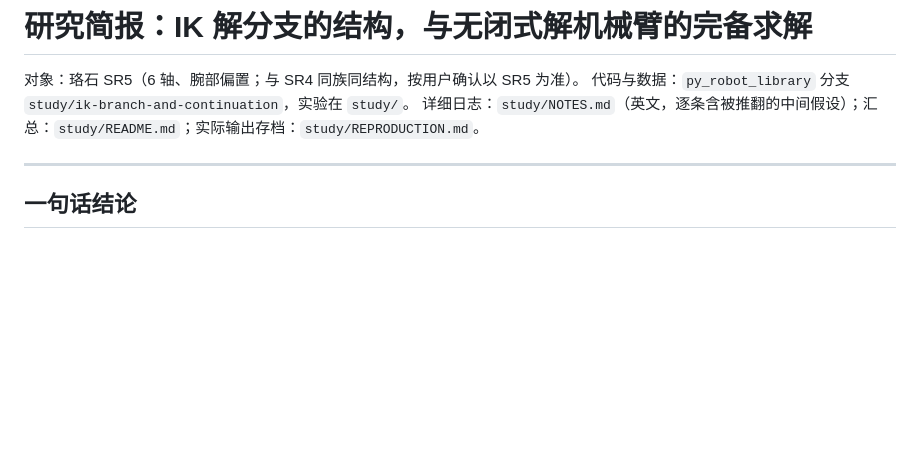
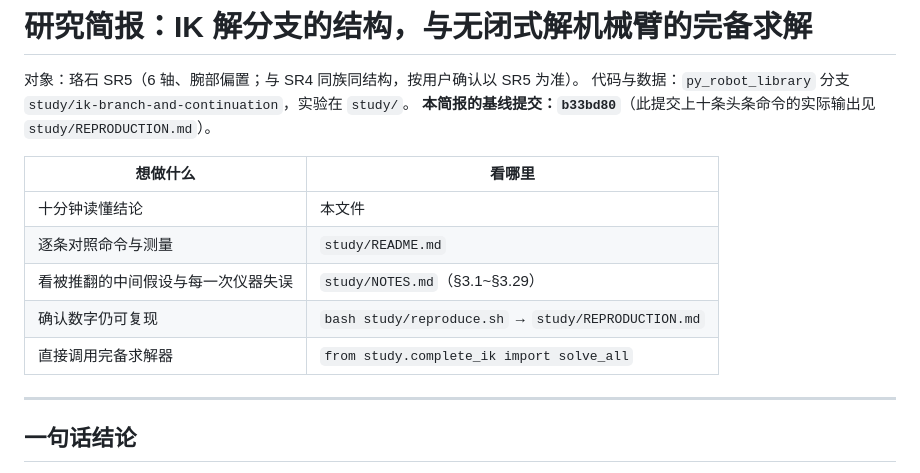
Before and after one commit to yangliangzhu/py_robot_library, a Markdown page: study/REPORT.md, the part around the change. GitHub-like rendering; blank space fills up the shorter version.

Commit message:
study: REPORT.md gets its baseline commit and a file index
The brief now states which commit it describes and where each kind of answer lives (the brief itself,
the command-to-measurement tables, the detailed log with the refuted hypotheses, the reproduction
archive, and the callable solver), so a reader a year from now can tell what was measured when.

```diff
--- a/study/REPORT.md
+++ b/study/REPORT.md
@@ -2,7 +2,15 @@
 
 对象：珞石 SR5（6 轴、腕部偏置；与 SR4 同族同结构，按用户确认以 SR5 为准）。
 代码与数据：`py_robot_library` 分支 `study/ik-branch-and-continuation`，实验在 `study/`。
-详细日志：`study/NOTES.md`（英文，逐条含被推翻的中间假设）；汇总：`study/README.md`；实际输出存档：`study/REPRODUCTION.md`。
+**本简报的基线提交：`b33bd80`**（此提交上十条头条命令的实际输出见 `study/REPRODUCTION.md`）。
+
+| 想做什么 | 看哪里 |
+|---|---|
+| 十分钟读懂结论 | 本文件 |
+| 逐条对照命令与测量 | `study/README.md` |
+| 看被推翻的中间假设与每一次仪器失误 | `study/NOTES.md`（§3.1~§3.29） |
+| 确认数字仍可复现 | `bash study/reproduce.sh` → `study/REPRODUCTION.md` |
+| 直接调用完备求解器 | `from study.complete_ik import solve_all` |
 
 ---
 
```
